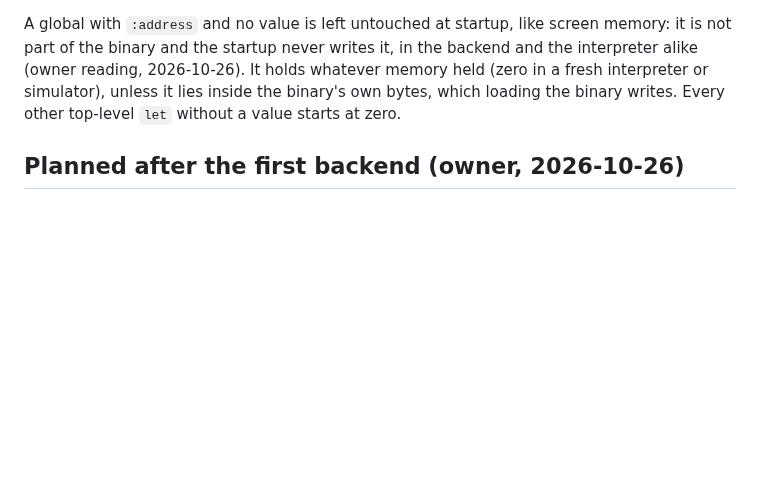
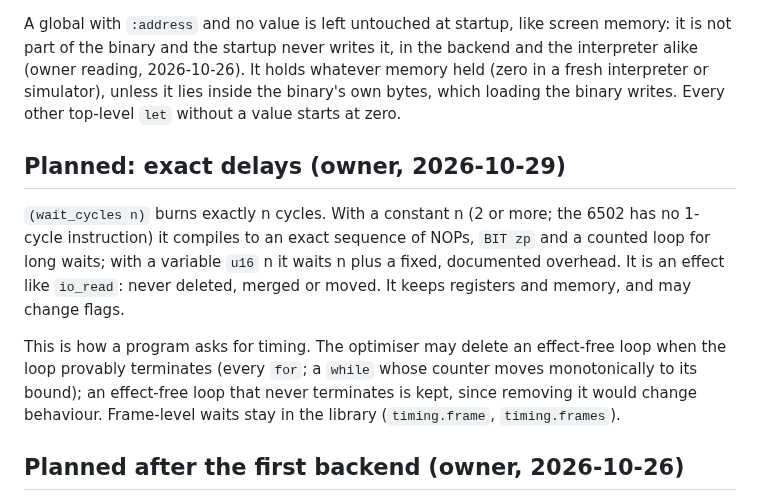
Before and after one commit to wegfawefgawefg/tisple, a Markdown page: docs/language.md, the part around the change. GitHub-like rendering; blank space fills up the shorter version.

Commit message:
Plan wait_cycles for exact delays; settle the loop-deletion rule
Co-Authored-By: Claude Opus 5.5 <noreply@anthropic.com>
Claude-Session: https://claude.ai/code/session_01KixWKVPPKiDA7Txd4uHuB5

```diff
--- a/docs/language.md
+++ b/docs/language.md
@@ -551,6 +551,20 @@ whatever memory held (zero in a fresh interpreter or simulator), unless it lies
 inside the binary's own bytes, which loading the binary writes. Every other
 top-level `let` without a value starts at zero.
 
+## Planned: exact delays (owner, 2026-10-29)
+
+`(wait_cycles n)` burns exactly n cycles. With a constant n (2 or more; the
+6502 has no 1-cycle instruction) it compiles to an exact sequence of NOPs,
+`BIT zp` and a counted loop for long waits; with a variable `u16` n it waits n
+plus a fixed, documented overhead. It is an effect like `io_read`: never deleted,
+merged or moved. It keeps registers and memory, and may change flags.
+
+This is how a program asks for timing. The optimiser may delete an effect-free
+loop when the loop provably terminates (every `for`; a `while` whose counter moves
+monotonically to its bound); an effect-free loop that never terminates is kept,
+since removing it would change behaviour. Frame-level waits stay in the library
+(`timing.frame`, `timing.frames`).
+
 ## Planned after the first backend (owner, 2026-10-26)
 
 - Function pointers, no closures: dispatch tables, per-object update
```
Also changed, not shown: docs/midlevel-optimizer.md (+3 -2 lines).
